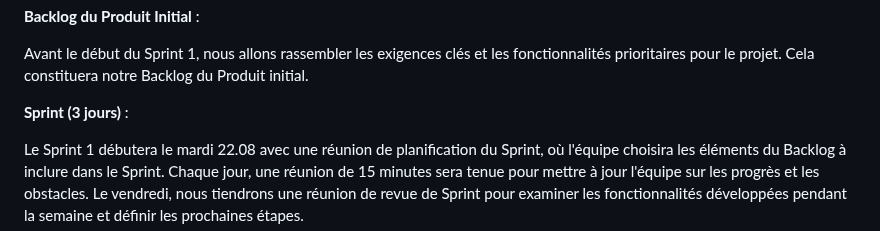
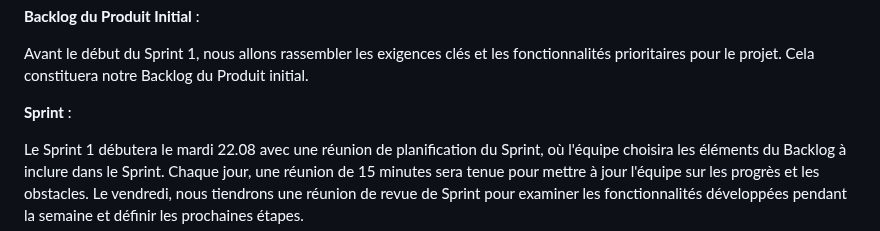
Before and after one commit to cgerro/CocoPass, a Markdown page: Rapport.md, the part around the change. GitHub-like rendering.

```diff
--- a/Rapport.md
+++ b/Rapport.md
@@ -73,7 +73,7 @@ Scrum Master : Florian Conti sera le Scrum Master. Il veillera à ce que l'équi
 
 Avant le début du Sprint 1, nous allons rassembler les exigences clés et les fonctionnalités prioritaires pour le projet. Cela constituera notre Backlog du Produit initial.
 
-**Sprint (3 jours)** :
+**Sprint** :
 
 Le Sprint 1 débutera le mardi 22.08 avec une réunion de planification du Sprint, où l'équipe choisira les éléments du Backlog à inclure dans le Sprint.
 Chaque jour, une réunion de 15 minutes sera tenue pour mettre à jour l'équipe sur les progrès et les obstacles.
```
